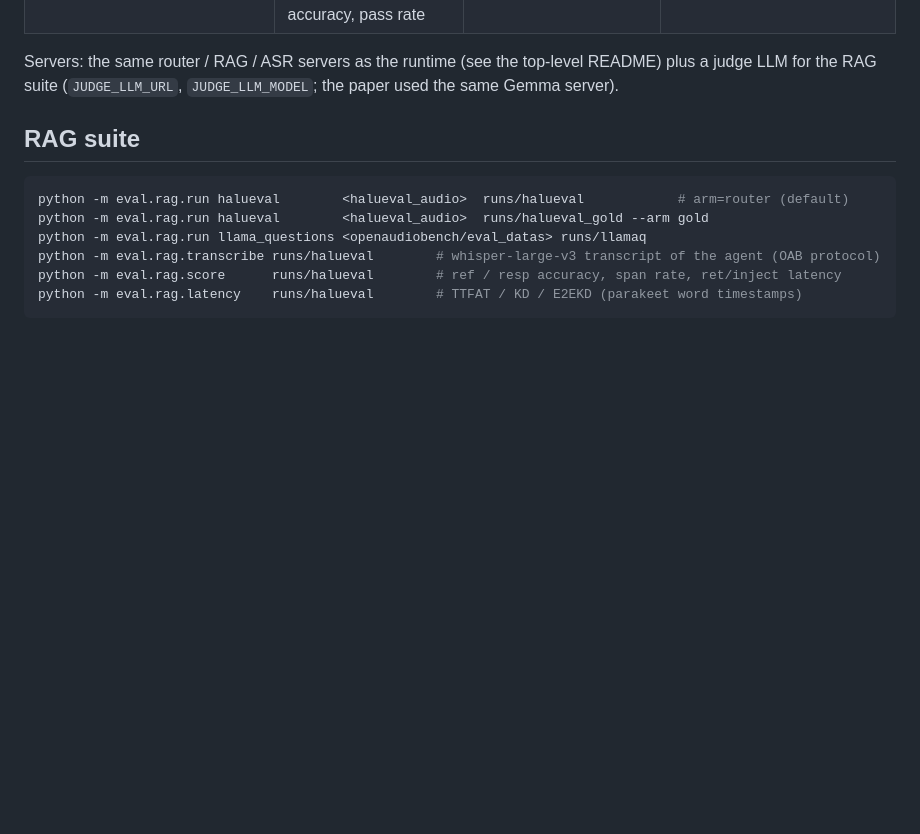
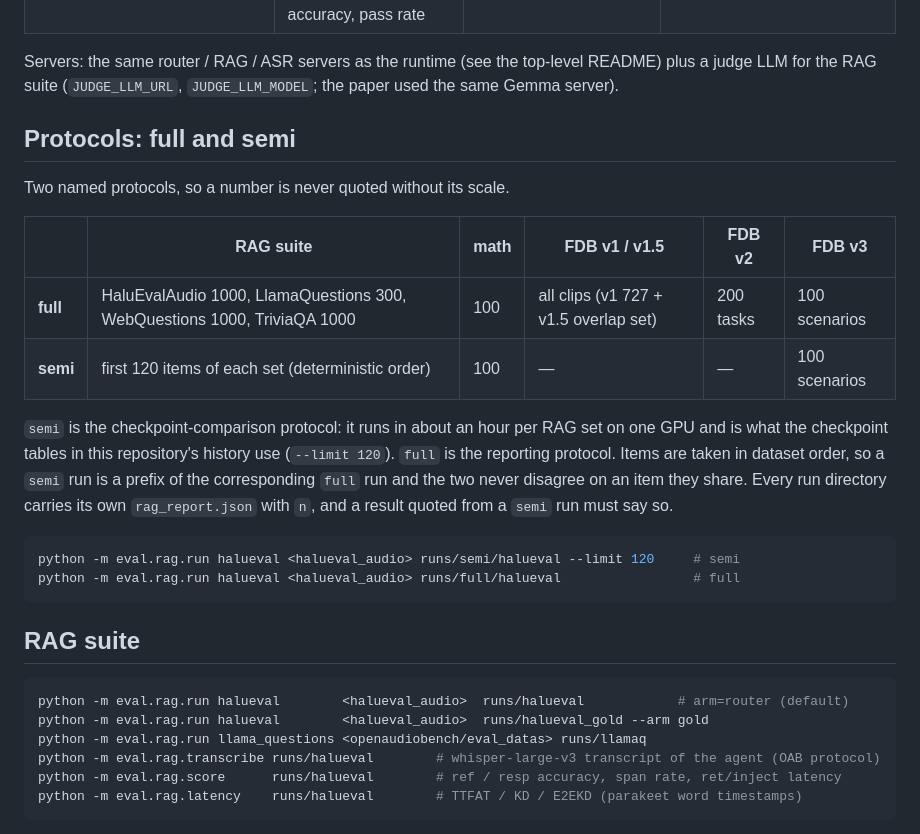
Before and after one commit to mindlogic-ai/Context-Spanning, a Markdown page: eval/README.md, the part around the change. Rendered like a GitHub page; blank space fills up the shorter version.

Commit message:
eval: name the full and semi protocols with their item counts

````diff
--- a/eval/README.md
+++ b/eval/README.md
@@ -15,6 +15,26 @@ benchmark's official scorers run on the outputs unchanged. Nothing is scored on
 
 Servers: the same router / RAG / ASR servers as the runtime (see the top-level README) plus a judge LLM
 for the RAG suite (`JUDGE_LLM_URL`, `JUDGE_LLM_MODEL`; the paper used the same Gemma server).
+
+## Protocols: full and semi
+
+Two named protocols, so a number is never quoted without its scale.
+
+| | RAG suite | math | FDB v1 / v1.5 | FDB v2 | FDB v3 |
+| --- | --- | --- | --- | --- | --- |
+| **full** | HaluEvalAudio 1000, LlamaQuestions 300, WebQuestions 1000, TriviaQA 1000 | 100 | all clips (v1 727 + v1.5 overlap set) | 200 tasks | 100 scenarios |
+| **semi** | first 120 items of each set (deterministic order) | 100 | — | — | 100 scenarios |
+
+`semi` is the checkpoint-comparison protocol: it runs in about an hour per RAG set on one GPU and is
+what the checkpoint tables in this repository's history use (`--limit 120`). `full` is the reporting
+protocol. Items are taken in dataset order, so a `semi` run is a prefix of the corresponding `full`
+run and the two never disagree on an item they share. Every run directory carries its own
+`rag_report.json` with `n`, and a result quoted from a `semi` run must say so.
+
+```bash
+python -m eval.rag.run halueval <halueval_audio> runs/semi/halueval --limit 120     # semi
+python -m eval.rag.run halueval <halueval_audio> runs/full/halueval                 # full
+```
 
 ## RAG suite
 
````
